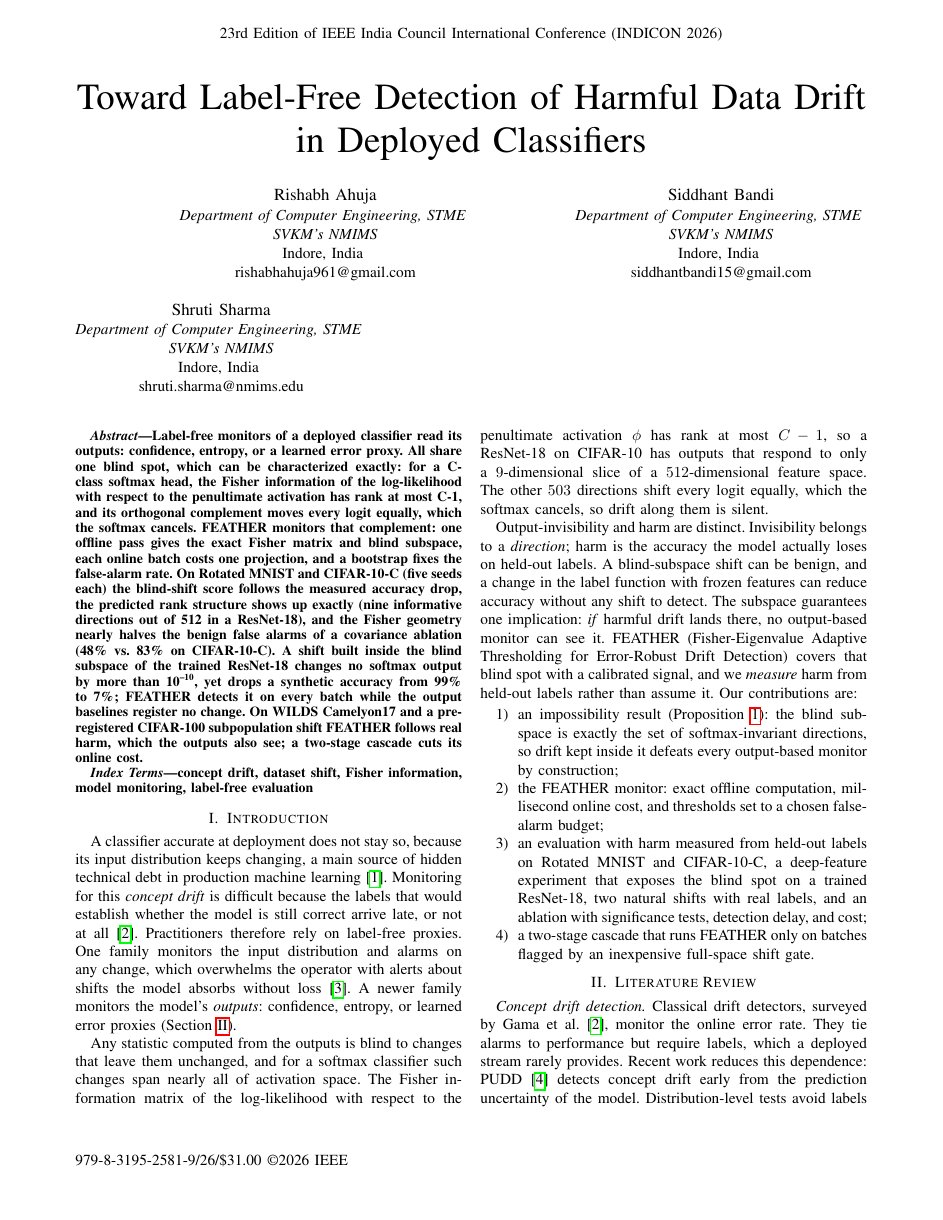
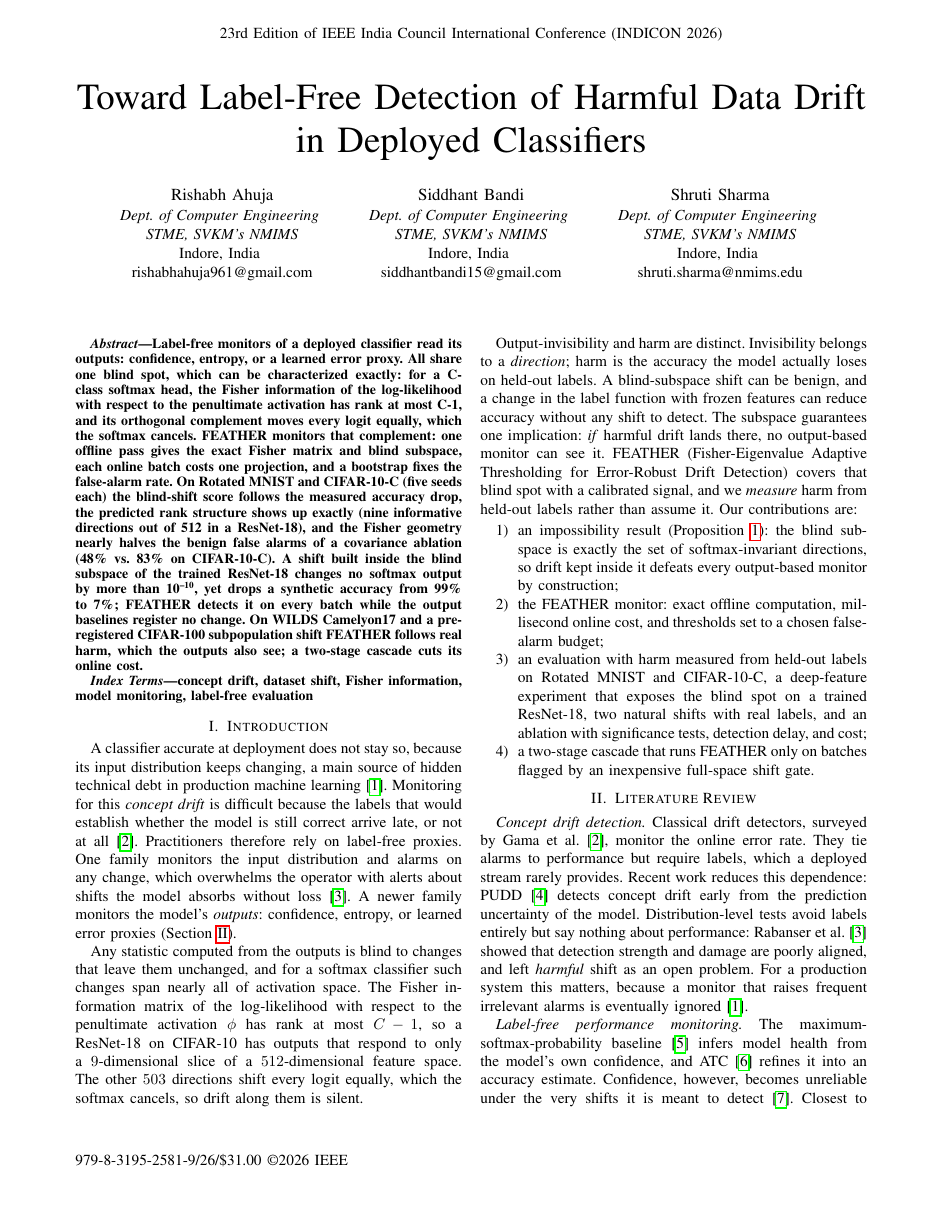
Before and after one commit to Sids15/FEATHER, a LaTeX paper (paper-conference/INDICON-2026/main.tex): page 1 of 6. Compiled offline with pdfLaTeX; a missing font is replaced by an installed copy or a similar font; a LaTeX package or settings file that is missing is left out.

Commit message:
paper: INDICON - shorten affiliation lines so all three authors fit on one row
Co-authored-by: rishabhahuja12 <rishabhahuja961@gmail.com>

```diff
--- a/paper-conference/INDICON-2026/main.tex
+++ b/paper-conference/INDICON-2026/main.tex
@@ -47,20 +47,20 @@
 \title{Toward Label-Free Detection of Harmful Data Drift in Deployed Classifiers}
 
 \author{\IEEEauthorblockN{Rishabh Ahuja}
-\IEEEauthorblockA{\textit{Department of Computer Engineering, STME} \\
-\textit{SVKM's NMIMS}\\
+\IEEEauthorblockA{\textit{Dept. of Computer Engineering} \\
+\textit{STME, SVKM's NMIMS}\\
 Indore, India \\
 rishabhahuja961@gmail.com}
 \and
 \IEEEauthorblockN{Siddhant Bandi}
-\IEEEauthorblockA{\textit{Department of Computer Engineering, STME} \\
-\textit{SVKM's NMIMS}\\
+\IEEEauthorblockA{\textit{Dept. of Computer Engineering} \\
+\textit{STME, SVKM's NMIMS}\\
 Indore, India \\
 siddhantbandi15@gmail.com}
 \and
 \IEEEauthorblockN{Shruti Sharma}
-\IEEEauthorblockA{\textit{Department of Computer Engineering, STME} \\
-\textit{SVKM's NMIMS}\\
+\IEEEauthorblockA{\textit{Dept. of Computer Engineering} \\
+\textit{STME, SVKM's NMIMS}\\
 Indore, India \\
 shruti.sharma@nmims.edu}
 }
```
